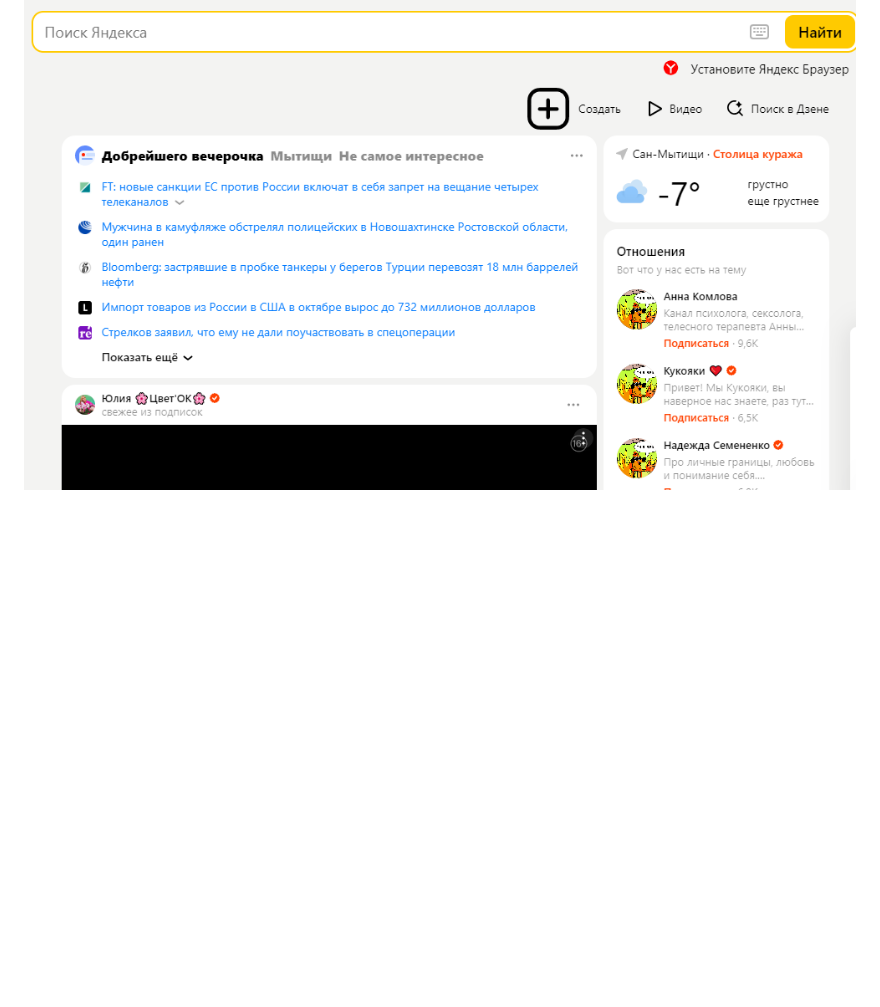
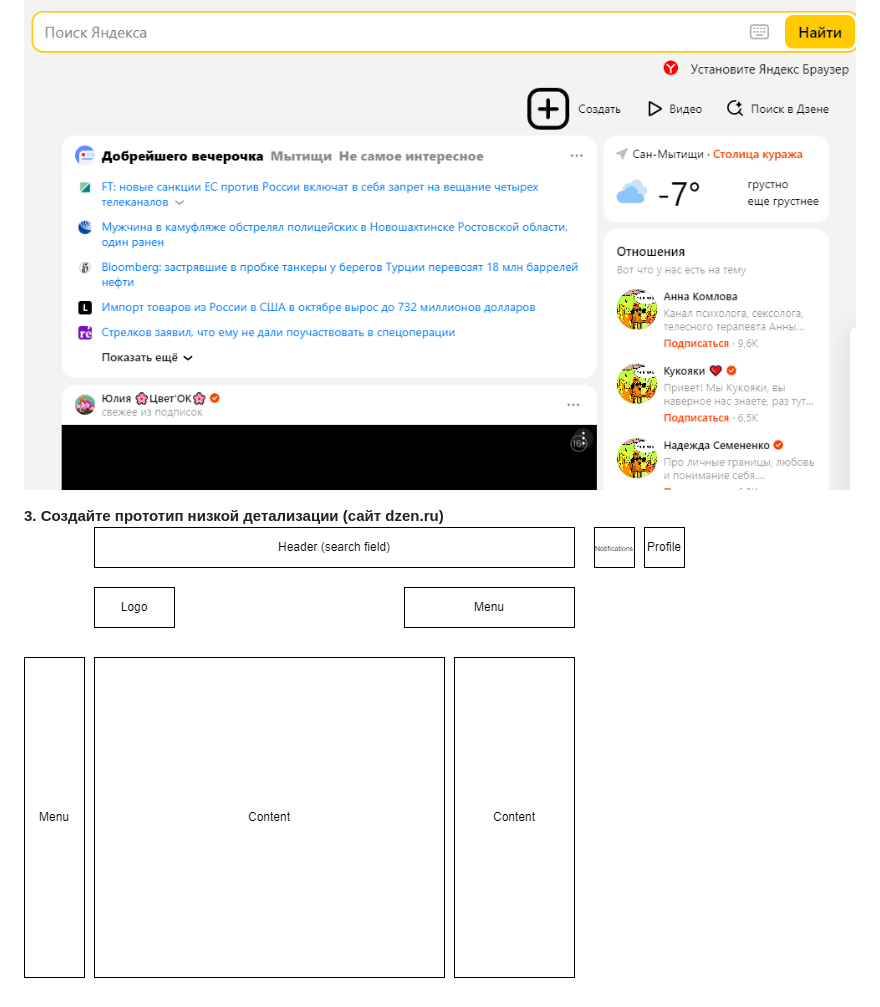
Before and after one commit to Matsulevich-Olga/gb_web_technologies, a Markdown page: Homework1/readme.md, the part around the change. Rendered like a GitHub page; pictures changed too: Homework1/prototype.drawio.png; blank space fills up the shorter version.

Commit message:
Added drawio

```diff
--- a/Homework1/readme.md
+++ b/Homework1/readme.md
@@ -9,3 +9,6 @@ dzen.ru работает на протоколе - HTTPS
 
 Стало:
 ![](Screenshot2.png)
+
+**3. Создайте прототип низкой детализации (сайт dzen.ru)**
+![](prototype.drawio.png)
```
